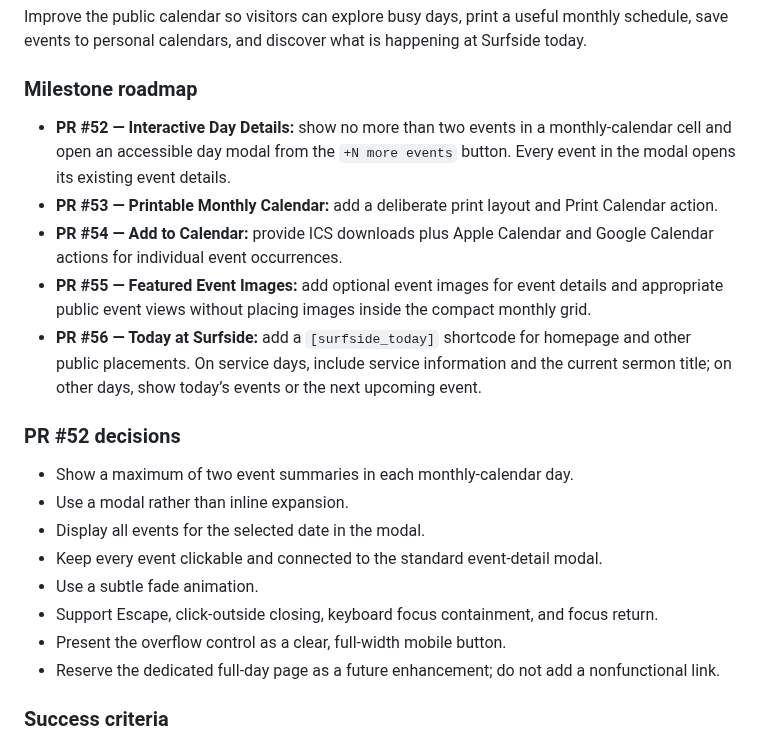
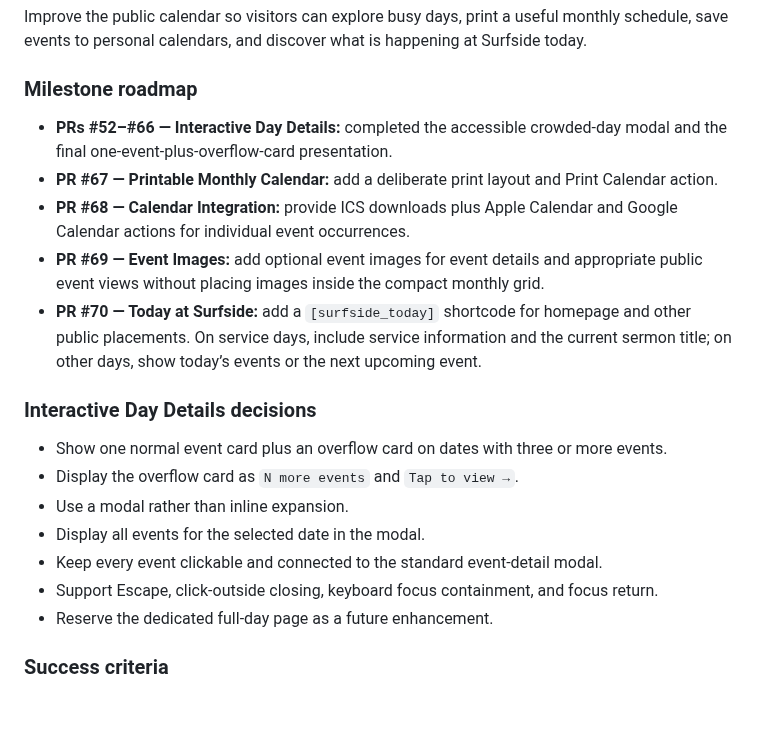
Before and after one commit to rspoelstra216/surfside-tools, a Markdown page: DEVELOPMENT.md, the part around the change. GitHub-like rendering; blank space fills up the shorter version.

Commit message:
Renumber Calendar Experience roadmap

```diff
--- a/DEVELOPMENT.md
+++ b/DEVELOPMENT.md
@@ -81,22 +81,21 @@ Improve the public calendar so visitors can explore busy days, print a useful mo
 
 ### Milestone roadmap
 
-- **PR #52 — Interactive Day Details:** show no more than two events in a monthly-calendar cell and open an accessible day modal from the `+N more events` button. Every event in the modal opens its existing event details.
-- **PR #53 — Printable Monthly Calendar:** add a deliberate print layout and Print Calendar action.
-- **PR #54 — Add to Calendar:** provide ICS downloads plus Apple Calendar and Google Calendar actions for individual event occurrences.
-- **PR #55 — Featured Event Images:** add optional event images for event details and appropriate public event views without placing images inside the compact monthly grid.
-- **PR #56 — Today at Surfside:** add a `[surfside_today]` shortcode for homepage and other public placements. On service days, include service information and the current sermon title; on other days, show today’s events or the next upcoming event.
+- **PRs #52–#66 — Interactive Day Details:** completed the accessible crowded-day modal and the final one-event-plus-overflow-card presentation.
+- **PR #67 — Printable Monthly Calendar:** add a deliberate print layout and Print Calendar action.
+- **PR #68 — Calendar Integration:** provide ICS downloads plus Apple Calendar and Google Calendar actions for individual event occurrences.
+- **PR #69 — Event Images:** add optional event images for event details and appropriate public event views without placing images inside the compact monthly grid.
+- **PR #70 — Today at Surfside:** add a `[surfside_today]` shortcode for homepage and other public placements. On service days, include service information and the current sermon title; on other days, show today’s events or the next upcoming event.
 
-### PR #52 decisions
+### Interactive Day Details decisions
 
-- Show a maximum of two event summaries in each monthly-calendar day.
+- Show one normal event card plus an overflow card on dates with three or more events.
+- Display the overflow card as `N more events` and `Tap to view →`.
 - Use a modal rather than inline expansion.
 - Display all events for the selected date in the modal.
 - Keep every event clickable and connected to the standard event-detail modal.
-- Use a subtle fade animation.
 - Support Escape, click-outside closing, keyboard focus containment, and focus return.
-- Present the overflow control as a clear, full-width mobile button.
-- Reserve the dedicated full-day page as a future enhancement; do not add a nonfunctional link.
+- Reserve the dedicated full-day page as a future enhancement.
 
 ### Success criteria
 
```
